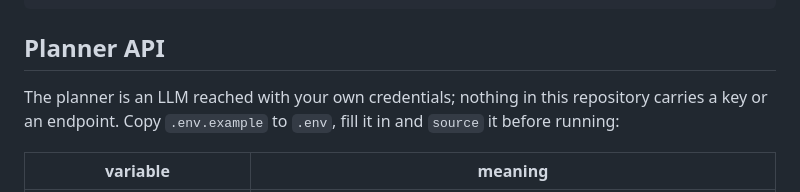
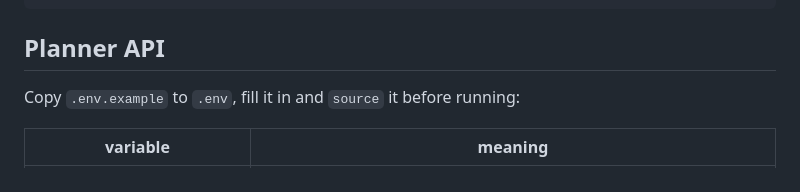
Before and after one commit to BWR-hhh/rvicl, a Markdown page: README.md, the part around the change. Rendered like a GitHub page.

Commit message:
README: trim the Planner API lead-in
Co-Authored-By: Claude Fable 5.1 <noreply@anthropic.com>

```diff
--- a/README.md
+++ b/README.md
@@ -30,8 +30,7 @@ benchmark_patches/           task files for three LIBERO-PRO tasks, installed by
 
 ## Planner API
 
-The planner is an LLM reached with your own credentials; nothing in this repository carries a
-key or an endpoint. Copy `.env.example` to `.env`, fill it in and `source` it before running:
+Copy `.env.example` to `.env`, fill it in and `source` it before running:
 
 | variable | meaning |
 |---|---|
```
